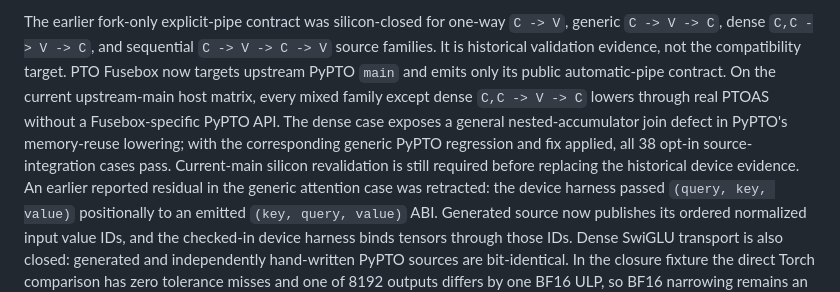
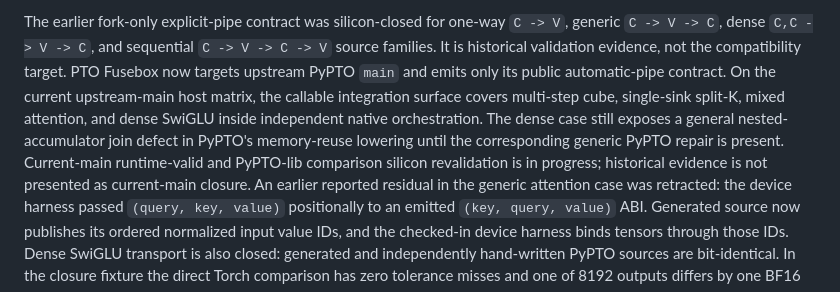
Before and after one commit to tonibohnlein/pto-fusebox, a Markdown page: README.md, the part around one of its changes. GitHub-like rendering.

```diff
--- a/README.md
+++ b/README.md
@@ -150,12 +168,13 @@ The earlier fork-only explicit-pipe contract was silicon-closed for one-way
 `C -> V -> C -> V` source families. It is historical validation evidence, not
 the compatibility target. PTO Fusebox now targets upstream PyPTO `main` and
 emits only its public automatic-pipe contract. On the current upstream-main
-host matrix, every mixed family except dense `C,C -> V -> C` lowers through
-real PTOAS without a Fusebox-specific PyPTO API. The dense case exposes a
-general nested-accumulator join defect in PyPTO's memory-reuse lowering; with
-the corresponding generic PyPTO regression and fix applied, all 38 opt-in
-source-integration cases pass. Current-main silicon revalidation is still
-required before replacing the historical device evidence.
+host matrix, the callable integration surface covers multi-step cube,
+single-sink split-K, mixed attention, and dense SwiGLU inside independent
+native orchestration. The dense case still exposes a general
+nested-accumulator join defect in PyPTO's memory-reuse lowering until the
+corresponding generic PyPTO repair is present. Current-main runtime-valid and
+PyPTO-lib comparison silicon revalidation is in progress; historical evidence
+is not presented as current-main closure.
 An earlier reported residual in the generic attention case was retracted: the
 device harness passed `(query, key, value)` positionally to an emitted
 `(key, query, value)` ABI. Generated source now publishes its ordered normalized
```
Also changed, not shown: other parts of README.md (+37 -10 lines), doc/torch_to_pypto_frontend.md (+23 -4 lines).
